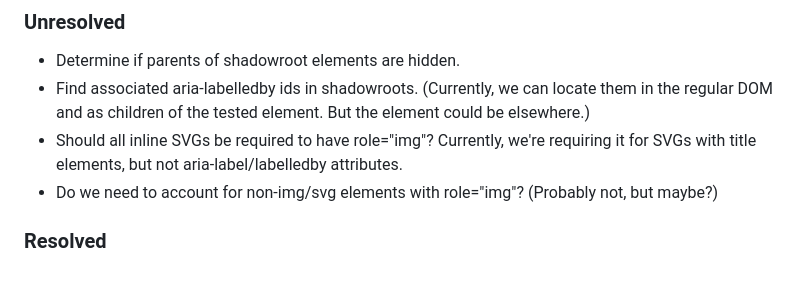
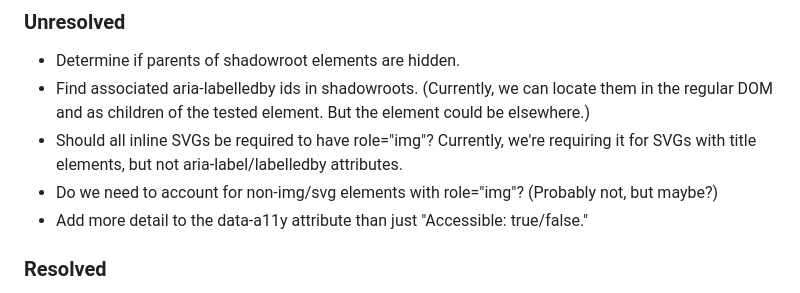
Before and after one commit to hellogreg/rha11y-tools, a Markdown page: README.md, the part around the change. Drawn GitHub-style.

Commit message:
Added to-do item

```diff
--- a/README.md
+++ b/README.md
@@ -57,6 +57,7 @@ It ignores background images (and in fact fades them out, to give a visual clue
 - Find associated aria-labelledby ids in shadowroots. (Currently, we can locate them in the regular DOM and as children of the tested element. But the element could be elsewhere.)
 - Should all inline SVGs be required to have role="img"? Currently, we're requiring it for SVGs with title elements, but not aria-label/labelledby attributes.
 - Do we need to account for non-img/svg elements with role="img"? (Probably not, but maybe?)
+- Add more detail to the data-a11y attribute than just "Accessible: true/false."
 
 ### Resolved
 
```
